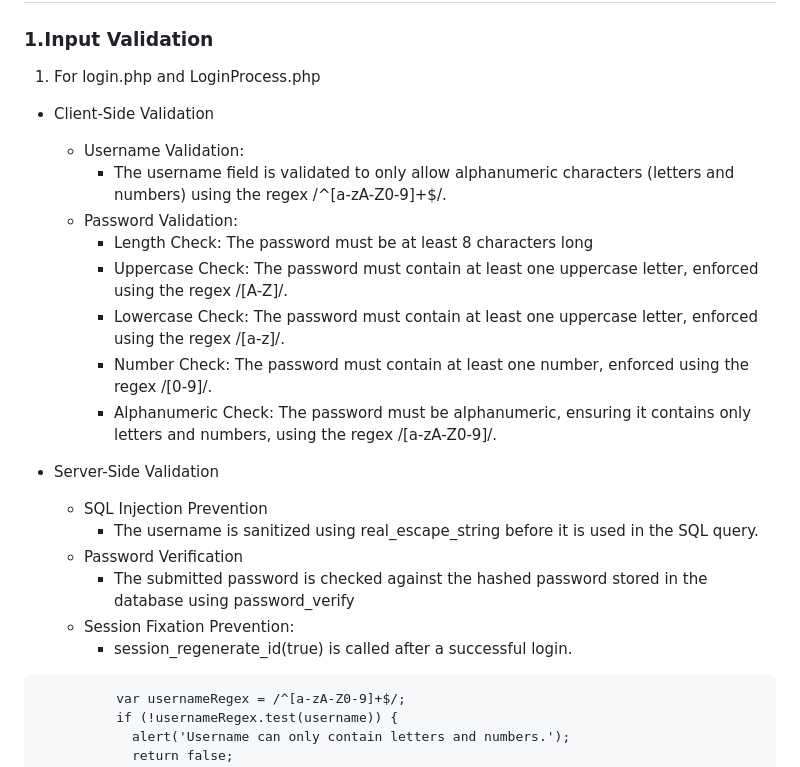
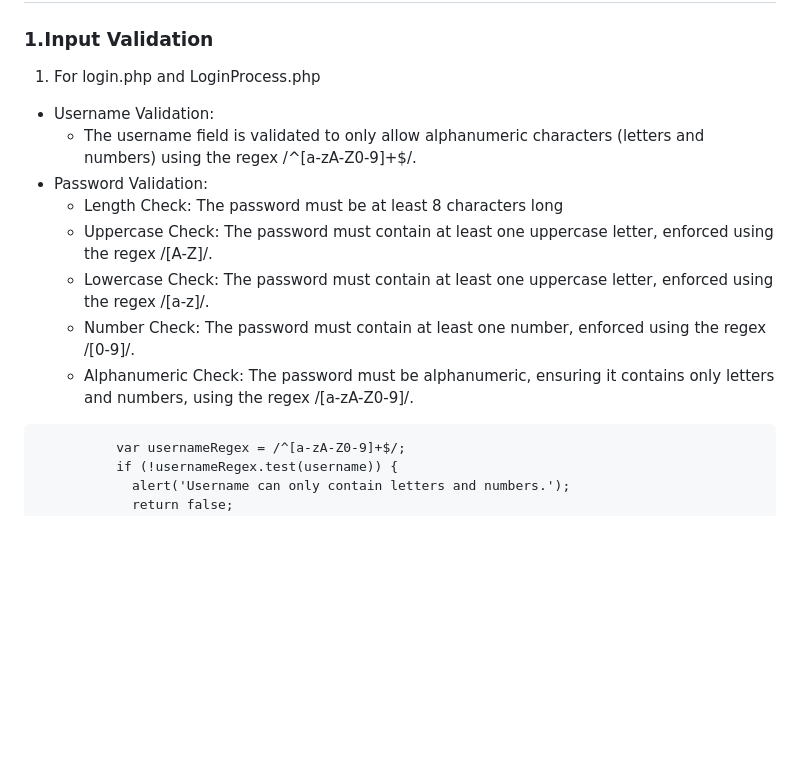
Before and after one commit to haikalbill/webappsec_fa, a Markdown page: README.md, the part around the change. Drawn GitHub-style; blank space fills up the shorter version.

`````diff
--- a/README.md
+++ b/README.md
@@ -44,7 +44,6 @@ The objectives of this Web Application Security group project is to enhance the
 
 ### <a name="inp"/> 1.Input Validation
 1. For login.php and LoginProcess.php
-- Client-Side Validation
   - Username Validation:
     - The username field is validated to only allow alphanumeric characters (letters and numbers) using the regex /^[a-zA-Z0-9]+$/.
   - Password Validation:
@@ -53,14 +52,6 @@ The objectives of this Web Application Security group project is to enhance the
     - Lowercase Check: The password must contain at least one uppercase letter, enforced using the regex /[a-z]/.
     - Number Check: The password must contain at least one number, enforced using the regex /[0-9]/.
     - Alphanumeric Check: The password must be alphanumeric, ensuring it contains only letters and numbers, using the regex /[a-zA-Z0-9]/.
-
-- Server-Side Validation
-  - SQL Injection Prevention
-    - The username is sanitized using real_escape_string before it is used in the SQL query.
-  - Password Verification
-    - The submitted password is checked against the hashed password stored in the database using password_verify
-  - Session Fixation Prevention:
-    - session_regenerate_id(true) is called after a successful login.
 ````
           var usernameRegex = /^[a-zA-Z0-9]+$/;
           if (!usernameRegex.test(username)) {
`````
